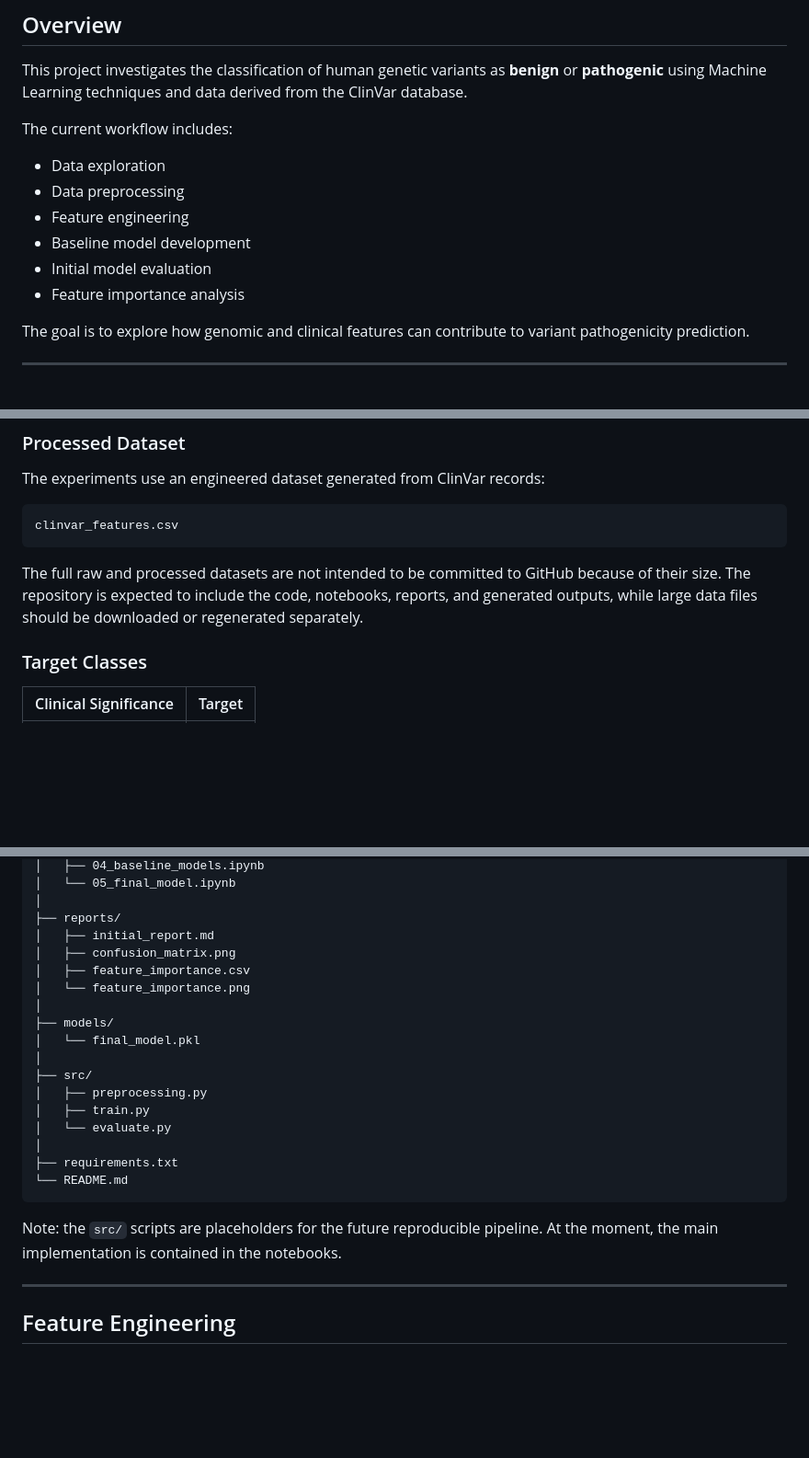
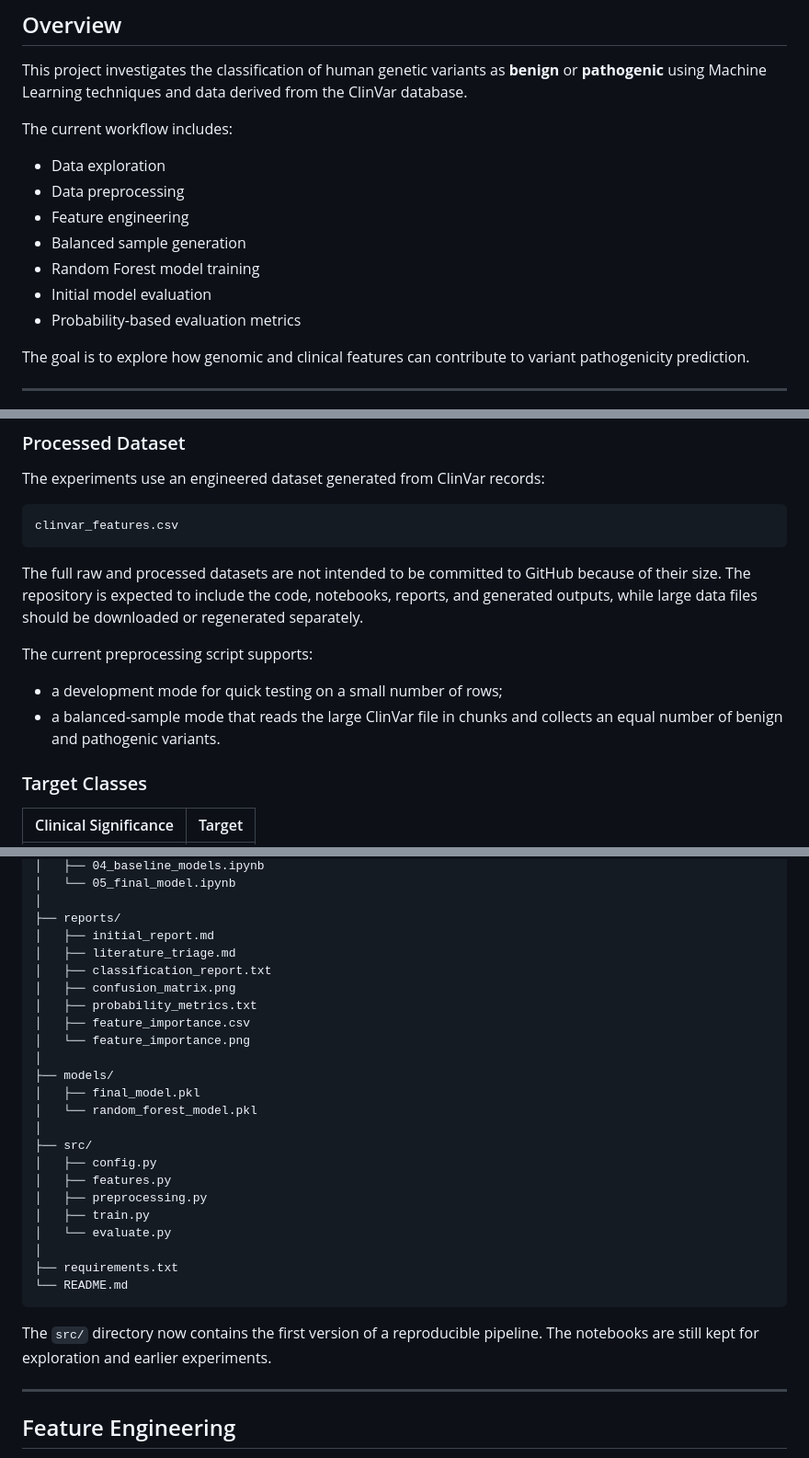
Before and after one commit to blagaalexandramaria/genetic-variant-classification, a Markdown page: README.md, 3 parts joined by grey strips. Shown at 92% size. GitHub-like rendering; blank space fills up the shorter version.

````diff
--- a/README.md
+++ b/README.md
@@ -19,9 +19,10 @@ The current workflow includes:
 - Data exploration
 - Data preprocessing
 - Feature engineering
-- Baseline model development
+- Balanced sample generation
+- Random Forest model training
 - Initial model evaluation
-- Feature importance analysis
+- Probability-based evaluation metrics
 
 The goal is to explore how genomic and clinical features can contribute to variant pathogenicity prediction.
 
@@ -42,6 +43,11 @@ clinvar_features.csv
 ```
 
 The full raw and processed datasets are not intended to be committed to GitHub because of their size. The repository is expected to include the code, notebooks, reports, and generated outputs, while large data files should be downloaded or regenerated separately.
+
+The current preprocessing script supports:
+
+- a development mode for quick testing on a small number of rows;
+- a balanced-sample mode that reads the large ClinVar file in chunks and collects an equal number of benign and pathogenic variants.
 
 ### Target Classes
 
@@ -68,14 +74,20 @@ genetic-variant-classification/
 │
 ├── reports/
 │   ├── initial_report.md
+│   ├── literature_triage.md
+│   ├── classification_report.txt
 │   ├── confusion_matrix.png
+│   ├── probability_metrics.txt
 │   ├── feature_importance.csv
 │   └── feature_importance.png
 │
 ├── models/
-│   └── final_model.pkl
+│   ├── final_model.pkl
+│   └── random_forest_model.pkl
 │
 ├── src/
+│   ├── config.py
+│   ├── features.py
 │   ├── preprocessing.py
 │   ├── train.py
 │   └── evaluate.py
@@ -84,7 +96,7 @@ genetic-variant-classification/
 └── README.md
 ```
 
-Note: the `src/` scripts are placeholders for the future reproducible pipeline. At the moment, the main implementation is contained in the notebooks.
+The `src/` directory now contains the first version of a reproducible pipeline. The notebooks are still kept for exploration and earlier experiments.
 
 ---
 
````
Also changed, not shown: other parts of README.md (+85 -13 lines), reports/literature_triage.md (added, +260 -0 lines), reports/confusion_matrix.png, 8 other files.
